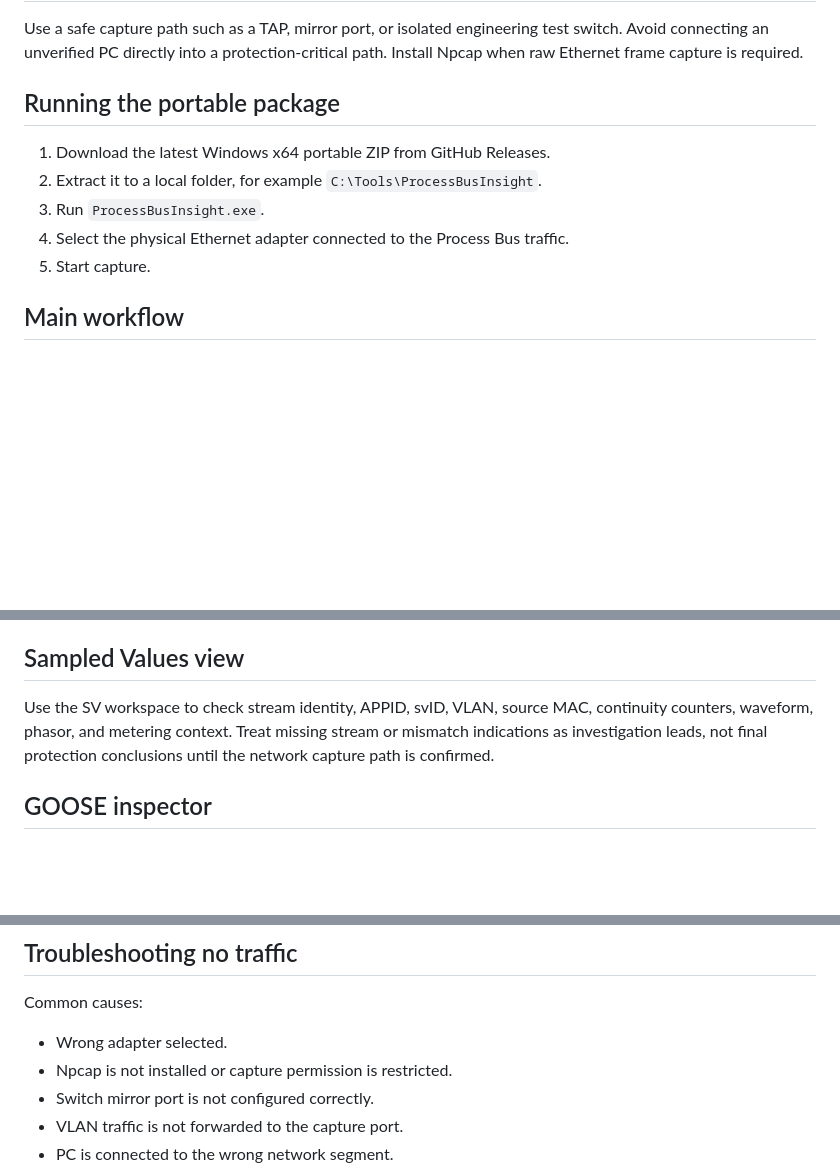
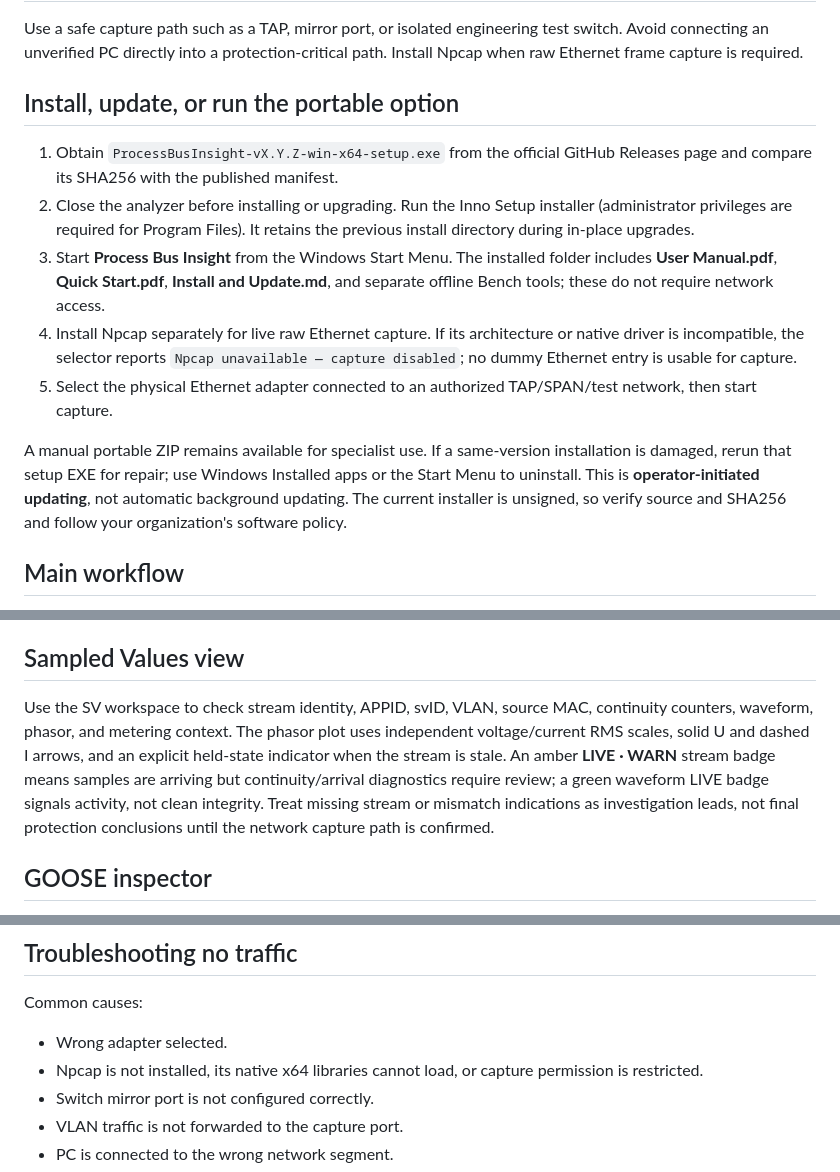
Before and after one commit to masarray/DigSubAnalyzer, a Markdown page: docs/USER_MANUAL.md, 3 parts joined by grey strips. Rendered like a GitHub page; blank space fills up the shorter version.

Commit message:
Align offline manuals and bench guidance with Inno installer, SSOT and operator-controlled updates

```diff
--- a/docs/USER_MANUAL.md
+++ b/docs/USER_MANUAL.md
@@ -14,13 +14,15 @@ Process Bus Insight is a receive-only Windows analyzer for IEC 61850 Process Bus
 
 Use a safe capture path such as a TAP, mirror port, or isolated engineering test switch. Avoid connecting an unverified PC directly into a protection-critical path. Install Npcap when raw Ethernet frame capture is required.
 
-## Running the portable package
+## Install, update, or run the portable option
 
-1. Download the latest Windows x64 portable ZIP from GitHub Releases.
-2. Extract it to a local folder, for example `C:\Tools\ProcessBusInsight`.
-3. Run `ProcessBusInsight.exe`.
-4. Select the physical Ethernet adapter connected to the Process Bus traffic.
-5. Start capture.
+1. Obtain `ProcessBusInsight-vX.Y.Z-win-x64-setup.exe` from the official GitHub Releases page and compare its SHA256 with the published manifest.
+2. Close the analyzer before installing or upgrading. Run the Inno Setup installer (administrator privileges are required for Program Files). It retains the previous install directory during in-place upgrades.
+3. Start **Process Bus Insight** from the Windows Start Menu. The installed folder includes **User Manual.pdf**, **Quick Start.pdf**, **Install and Update.md**, and separate offline Bench tools; these do not require network access.
+4. Install Npcap separately for live raw Ethernet capture. If its architecture or native driver is incompatible, the selector reports `Npcap unavailable — capture disabled`; no dummy Ethernet entry is usable for capture.
+5. Select the physical Ethernet adapter connected to an authorized TAP/SPAN/test network, then start capture.
+
+A manual portable ZIP remains available for specialist use. If a same-version installation is damaged, rerun that setup EXE for repair; use Windows Installed apps or the Start Menu to uninstall. This is **operator-initiated updating**, not automatic background updating. The current installer is unsigned, so verify source and SHA256 and follow your organization's software policy.
 
 ## Main workflow
 
@@ -34,7 +36,7 @@ Use a safe capture path such as a TAP, mirror port, or isolated engineering test
 
 ## Sampled Values view
 
-Use the SV workspace to check stream identity, APPID, svID, VLAN, source MAC, continuity counters, waveform, phasor, and metering context. Treat missing stream or mismatch indications as investigation leads, not final protection conclusions until the network capture path is confirmed.
+Use the SV workspace to check stream identity, APPID, svID, VLAN, source MAC, continuity counters, waveform, phasor, and metering context. The phasor plot uses independent voltage/current RMS scales, solid U and dashed I arrows, and an explicit held-state indicator when the stream is stale. An amber **LIVE · WARN** stream badge means samples are arriving but continuity/arrival diagnostics require review; a green waveform LIVE badge signals activity, not clean integrity. Treat missing stream or mismatch indications as investigation leads, not final protection conclusions until the network capture path is confirmed.
 
 ## GOOSE inspector
 
@@ -53,7 +55,7 @@ Load SCD, ICD, or CID files when engineering files are available. The app can co
 Common causes:
 
 - Wrong adapter selected.
-- Npcap is not installed or capture permission is restricted.
+- Npcap is not installed, its native x64 libraries cannot load, or capture permission is restricted.
 - Switch mirror port is not configured correctly.
 - VLAN traffic is not forwarded to the capture port.
 - PC is connected to the wrong network segment.
```
